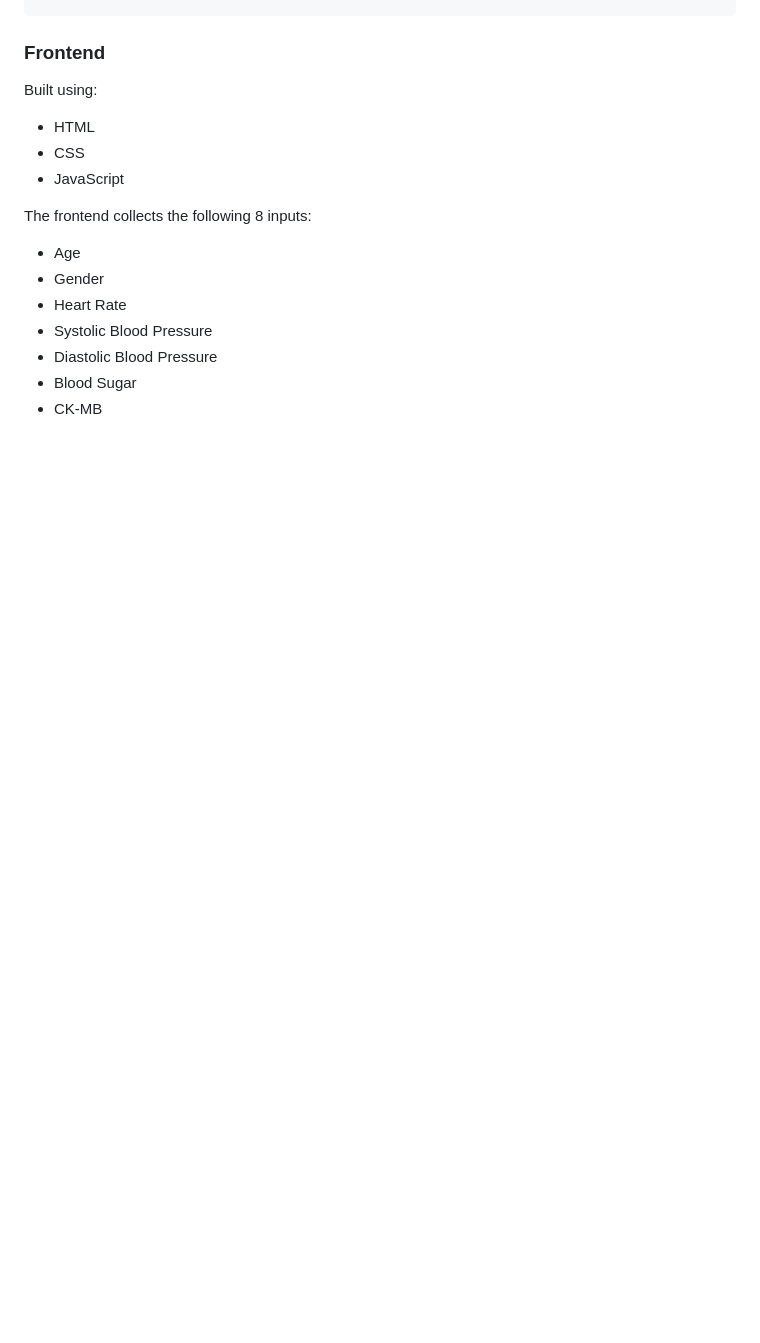
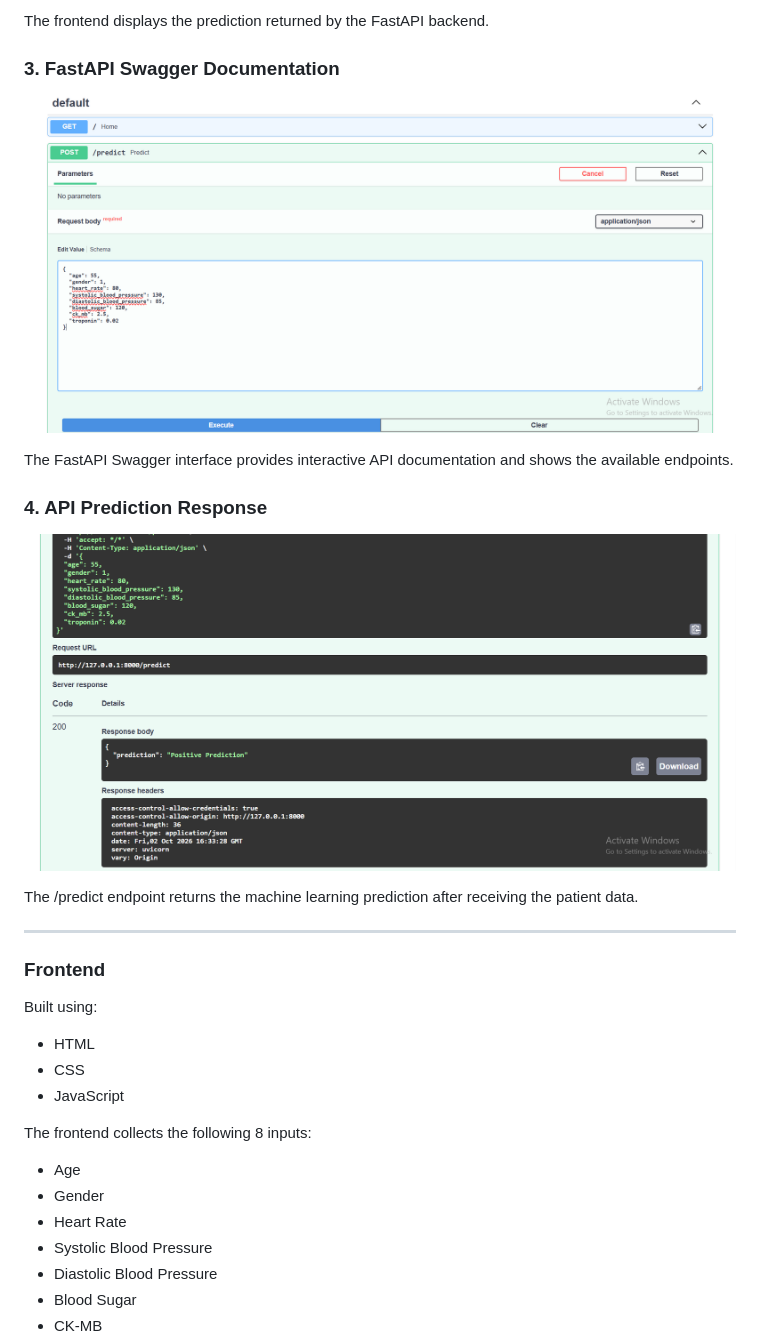
Before and after one commit to subalakshmi4/heart-attack-prediction, a Markdown page: README.md, the part around one of its changes. GitHub-like rendering; pictures changed too: images/swagger-api-response.png (added), images/swagger-api.png (added); blank space fills up the shorter version.

```diff
--- a/README.md
+++ b/README.md
@@ -129,3 +143,18 @@ User enters patient information
+The frontend displays the prediction returned by the FastAPI backend.
+
+### 3. FastAPI Swagger Documentation
+
+![FastAPI Swagger](images/swagger-api.png)
+
+The FastAPI Swagger interface provides interactive API documentation and shows the available endpoints.
+
+### 4. API Prediction Response
+
+![API Response](images/swagger-api-response.png)
+
+The /predict endpoint returns the machine learning prediction after receiving the patient data.
+
+---
 
 ### Frontend
 
```
Also changed, not shown: other parts of README.md (+22 -4 lines), images/home.png (added), images/prediction-result.png (added).
